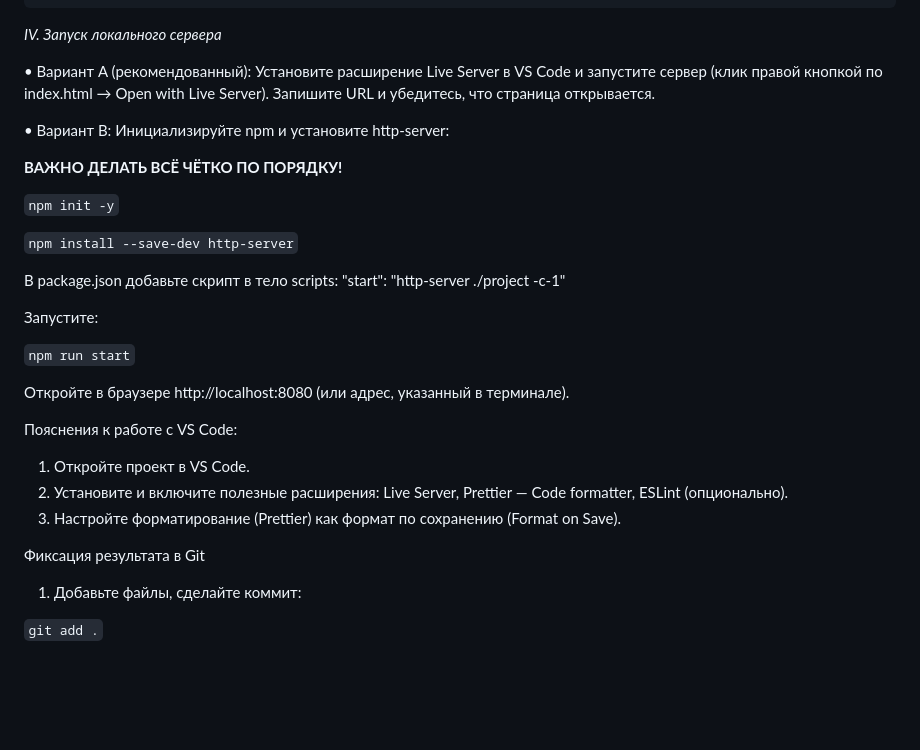
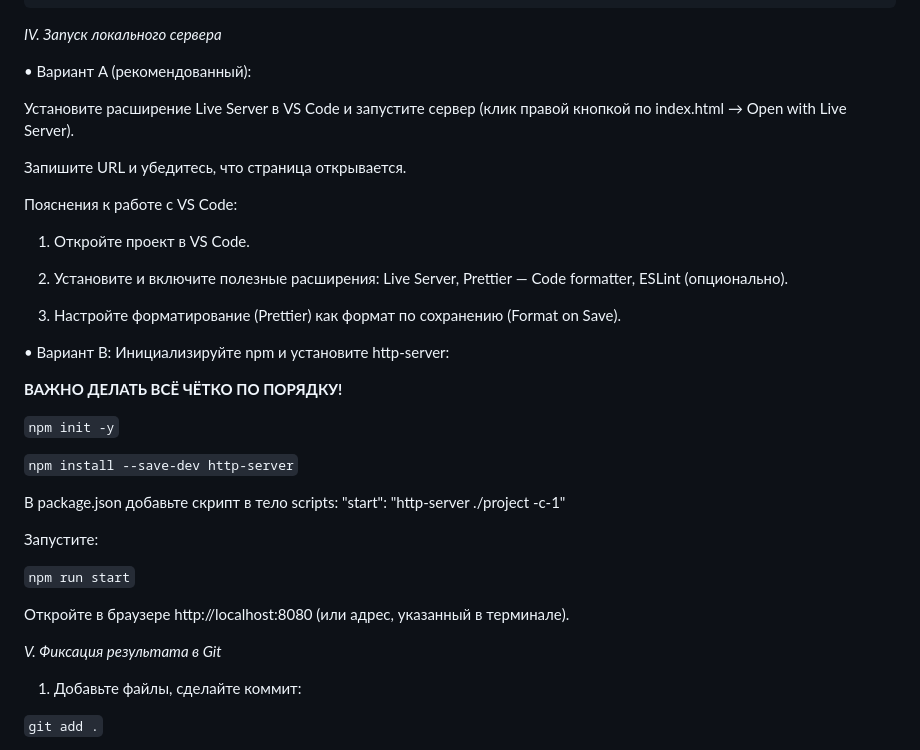
Before and after one commit to Virgindevil/web-env-practice, a Markdown page: README.md, the part around the change. Rendered like a GitHub page; blank space fills up the shorter version.

```diff
--- a/README.md
+++ b/README.md
@@ -87,7 +87,19 @@ document.getElementById('btn').addEventListener('click', () => {
 
 *IV. Запуск локального сервера*
 
-•	Вариант A (рекомендованный): Установите расширение Live Server в VS Code и запустите сервер (клик правой кнопкой по index.html → Open with Live Server). Запишите URL и убедитесь, что страница открывается.
+•	Вариант A (рекомендованный):
+
+Установите расширение Live Server в VS Code и запустите сервер (клик правой кнопкой по index.html → Open with Live Server).
+
+Запишите URL и убедитесь, что страница открывается.
+
+Пояснения к работе с VS Code:
+
+1.	Откройте проект в VS Code.
+
+2.	Установите и включите полезные расширения: Live Server, Prettier — Code formatter, ESLint (опционально).
+
+3.	Настройте форматирование (Prettier) как формат по сохранению (Format on Save).
 
 •	Вариант B: Инициализируйте npm и установите http-server:
 
@@ -105,12 +117,10 @@ document.getElementById('btn').addEventListener('click', () => {
 
 Откройте в браузере http://localhost:8080 (или адрес, указанный в терминале).
 
-Пояснения к работе с VS Code:
-1.	Откройте проект в VS Code.
-2.	Установите и включите полезные расширения: Live Server, Prettier — Code formatter, ESLint (опционально).
-3.	Настройте форматирование (Prettier) как формат по сохранению (Format on Save).
 
-Фиксация результата в Git
+
+*V. Фиксация результата в Git*
+
 1.	Добавьте файлы, сделайте коммит:
 
 `git add .`
```
